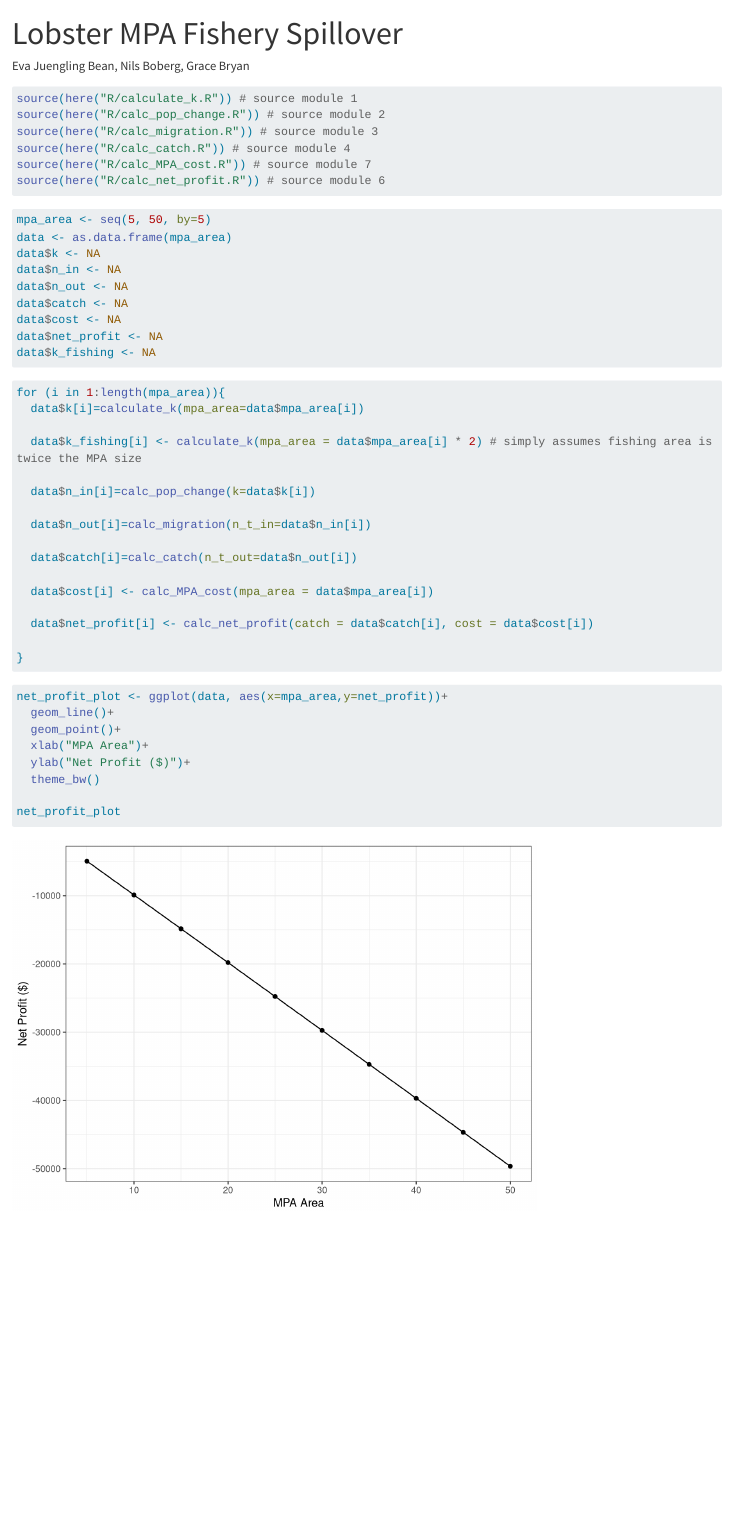
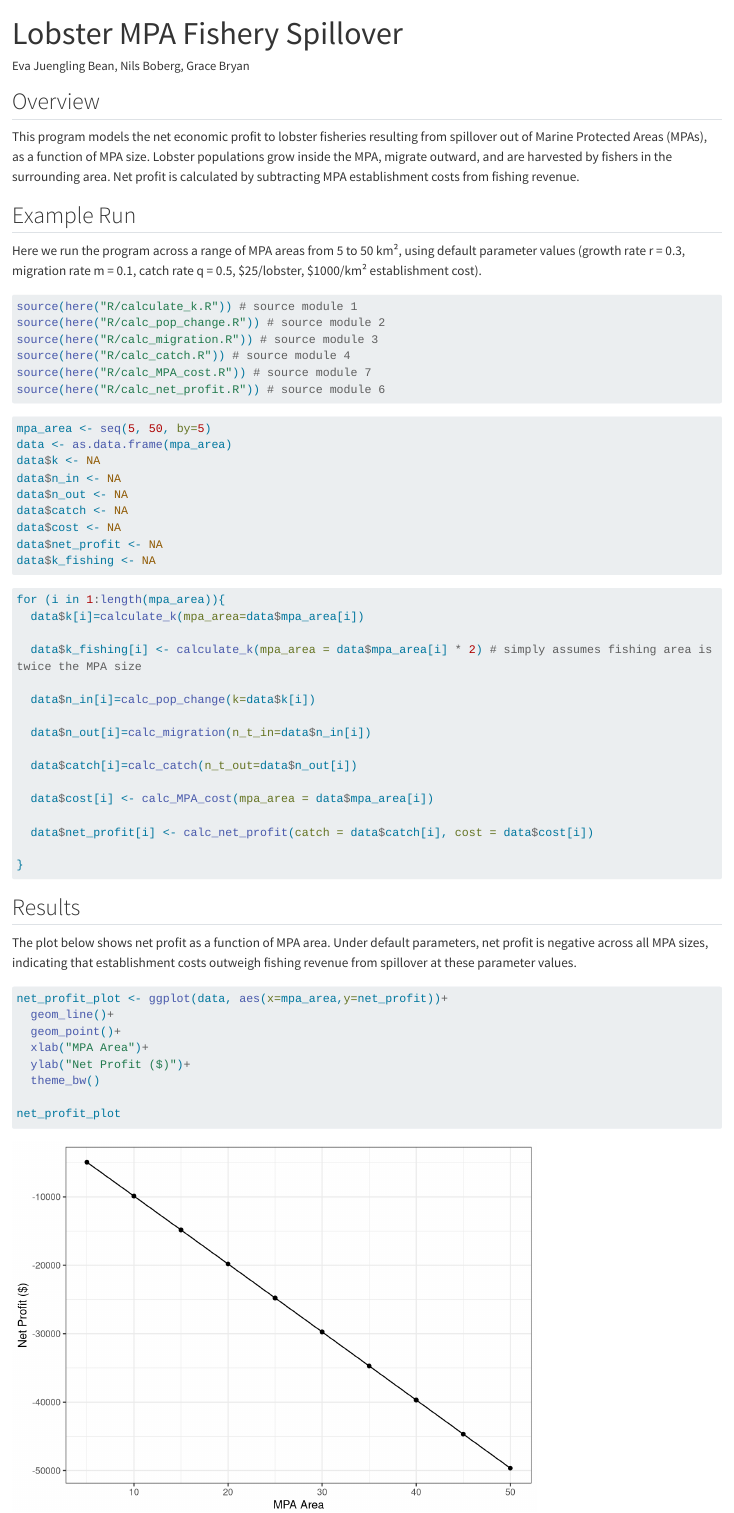
Before and after one commit to evajbean/Assignment_5, a Quarto document (full_program.qmd): the page in a window 1100 px wide, from its top. Rendered offline with R 4.5, knitr and Pandoc in place of Quarto, with nearby package versions; long lines of code are wrapped.

Commit message:
Add narrative text to qmd, render HTML output, add test_calc_net_profit.R

````diff
--- a/full_program.qmd
+++ b/full_program.qmd
@@ -4,6 +4,10 @@ author: "Eva Juengling Bean, Nils Boberg, Grace Bryan"
 format: html
 editor: visual
 ---
+
+## Overview
+
+This program models the net economic profit to lobster fisheries resulting from spillover out of Marine Protected Areas (MPAs), as a function of MPA size. Lobster populations grow inside the MPA, migrate outward, and are harvested by fishers in the surrounding area. Net profit is calculated by subtracting MPA establishment costs from fishing revenue.
 
 ```{r}
 #| label: load-libraries
@@ -17,6 +21,10 @@ library(janitor)
 library(ggplot2)
 
 ```
+
+## Example Run
+
+Here we run the program across a range of MPA areas from 5 to 50 km², using default parameter values (growth rate r = 0.3, migration rate m = 0.1, catch rate q = 0.5, \$25/lobster, \$1000/km² establishment cost).
 
 ```{r}
 #| label: source-functions
@@ -69,6 +77,10 @@ for (i in 1:length(mpa_area)){
 }
 ```
 
+## Results
+
+The plot below shows net profit as a function of MPA area. Under default parameters, net profit is negative across all MPA sizes, indicating that establishment costs outweigh fishing revenue from spillover at these parameter values.
+
 ```{r}
 #| label: plot
 #| echo: true
````
Also changed, not shown: full_program.html (added), 1 other file.
